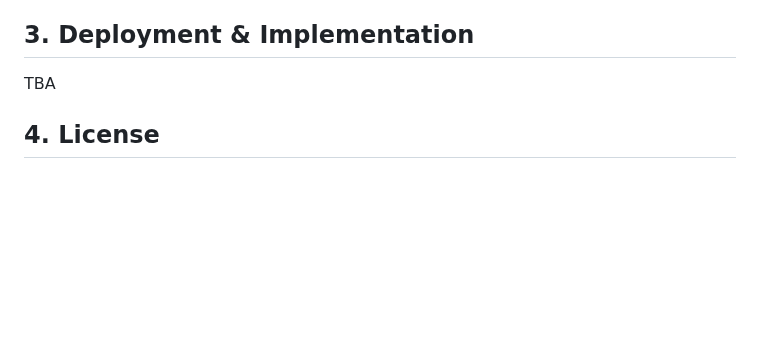
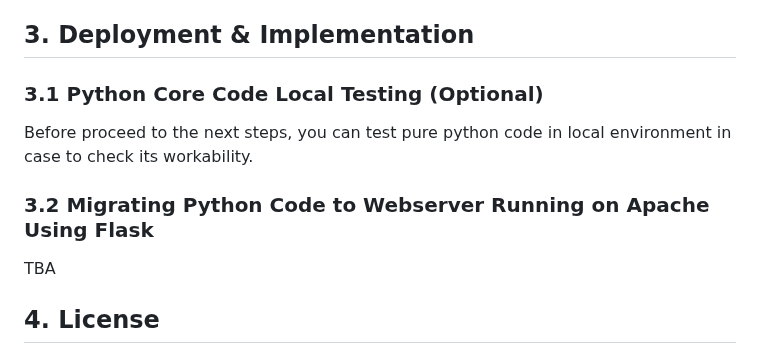
Before and after one commit to ArtiomKrits92/it-asset-management, a Markdown page: README.md, the part around the change. Drawn GitHub-style; blank space fills up the shorter version.

Commit message:
Updated implementation steps on readme file

```diff
--- a/README.md
+++ b/README.md
@@ -43,6 +43,10 @@ TBA
 - :file_folder: *aws* directory contains data relevant to AWS deployment
 
 ## 3. Deployment & Implementation
+### 3.1 Python Core Code Local Testing (Optional)
+Before proceed to the next steps, you can test pure python code in local environment in case to check its workability.
+
+### 3.2 Migrating Python Code to Webserver Running on Apache Using Flask
 TBA
 
 ## 4. License
```
